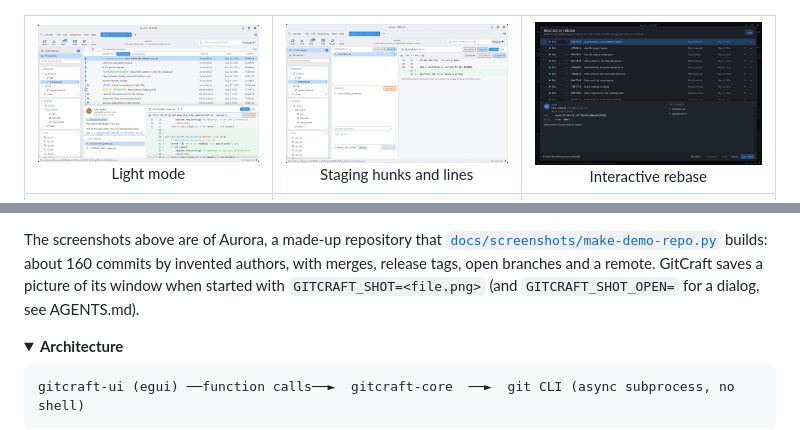
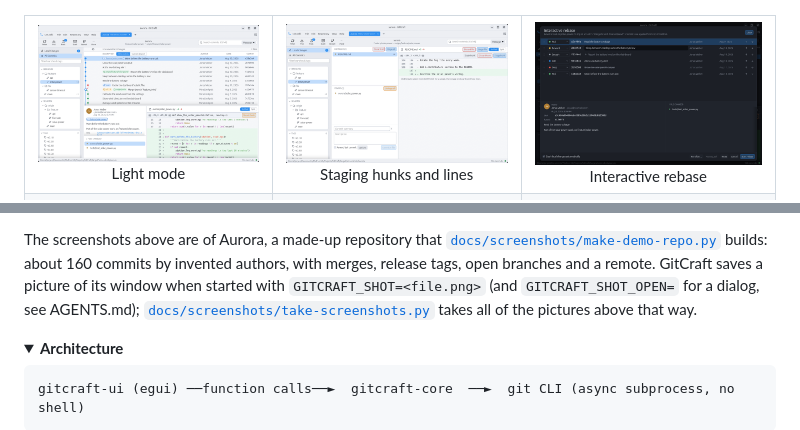
Before and after one commit to Jorgen-VikingGod/GitCraft, a Markdown page: README.md, 2 parts joined by grey strips. Rendered like a GitHub page; pictures changed too: docs/screenshots/interactive-rebase.png; folded sections open.

```diff
--- a/README.md
+++ b/README.md
@@ -307,7 +307,8 @@ The screenshots above are of Aurora, a made-up repository that
 [`docs/screenshots/make-demo-repo.py`](docs/screenshots/make-demo-repo.py) builds: about 160 commits by
 invented authors, with merges, release tags, open branches and a remote. GitCraft saves a picture of its
 window when started with `GITCRAFT_SHOT=<file.png>` (and `GITCRAFT_SHOT_OPEN=` for a dialog, see
-AGENTS.md).
+AGENTS.md); [`docs/screenshots/take-screenshots.py`](docs/screenshots/take-screenshots.py) takes all of
+the pictures above that way.
 
 <details>
 <summary><b>Architecture</b></summary>
```
Also changed, not shown: AGENTS.md (+7 -1 lines), 2 other files.
